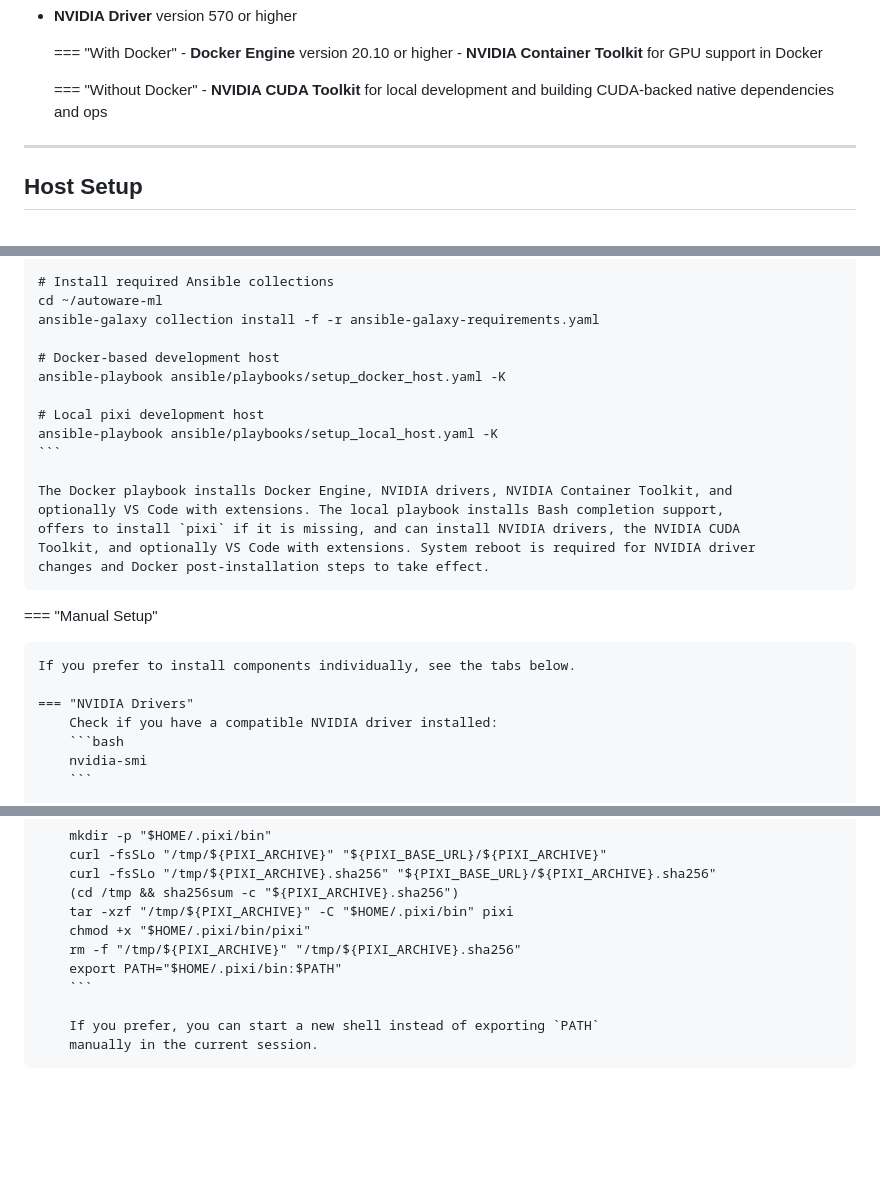
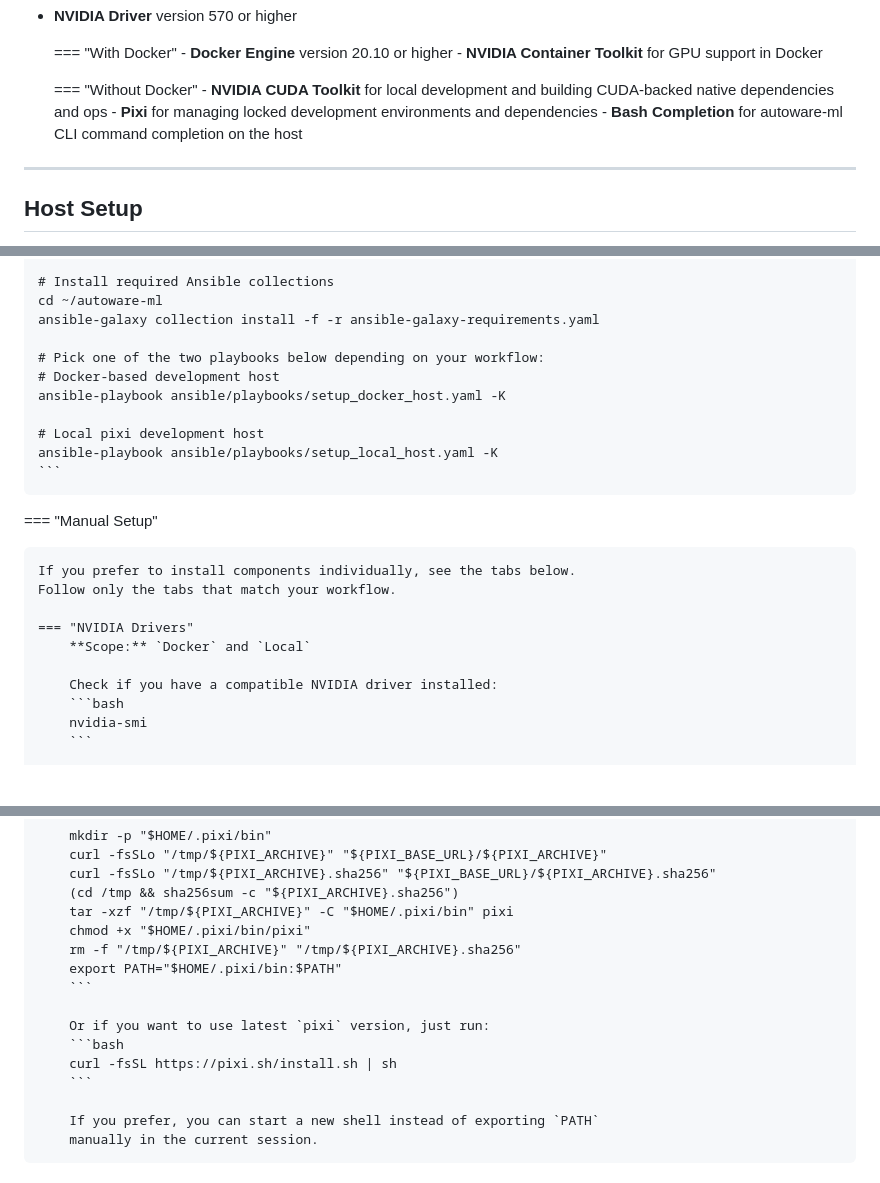
Before and after one commit to tier4/autoware-ml, a Markdown page: docs/getting-started/installation.md, 3 parts joined by grey strips. GitHub-like rendering; blank space fills up the shorter version.

Commit message:
docs: update requirements
Signed-off-by: Amadeusz Szymko <amadeusz.szymko.2@tier4.jp>

````diff
--- a/docs/getting-started/installation.md
+++ b/docs/getting-started/installation.md
@@ -28,6 +28,8 @@ Autoware-ML runs well in a Docker container with GPU support. We encourage you t
 
     === "Without Docker"
         - **NVIDIA CUDA Toolkit** for local development and building CUDA-backed native dependencies and ops
+        - **Pixi** for managing locked development environments and dependencies
+        - **Bash Completion** for autoware-ml CLI command completion on the host
 
 ---
 
@@ -54,6 +56,7 @@ Autoware-ML runs well in a Docker container with GPU support. We encourage you t
     cd ~/autoware-ml
     ansible-galaxy collection install -f -r ansible-galaxy-requirements.yaml
 
+    # Pick one of the two playbooks below depending on your workflow:
     # Docker-based development host
     ansible-playbook ansible/playbooks/setup_docker_host.yaml -K
 
@@ -61,17 +64,14 @@ Autoware-ML runs well in a Docker container with GPU support. We encourage you t
     ansible-playbook ansible/playbooks/setup_local_host.yaml -K
     ```
 
-    The Docker playbook installs Docker Engine, NVIDIA drivers, NVIDIA Container Toolkit, and
-    optionally VS Code with extensions. The local playbook installs Bash completion support,
-    offers to install `pixi` if it is missing, and can install NVIDIA drivers, the NVIDIA CUDA
-    Toolkit, and optionally VS Code with extensions. System reboot is required for NVIDIA driver
-    changes and Docker post-installation steps to take effect.
-
 === "Manual Setup"
 
     If you prefer to install components individually, see the tabs below.
+    Follow only the tabs that match your workflow.
 
     === "NVIDIA Drivers"
+        **Scope:** `Docker` and `Local`
+
         Check if you have a compatible NVIDIA driver installed:
         ```bash
         nvidia-smi
@@ -233,6 +243,11 @@ Autoware-ML runs well in a Docker container with GPU support. We encourage you t
         chmod +x "$HOME/.pixi/bin/pixi"
         rm -f "/tmp/${PIXI_ARCHIVE}" "/tmp/${PIXI_ARCHIVE}.sha256"
         export PATH="$HOME/.pixi/bin:$PATH"
+        ```
+
+        Or if you want to use latest `pixi` version, just run:
+        ```bash
+        curl -fsSL https://pixi.sh/install.sh | sh
         ```
 
         If you prefer, you can start a new shell instead of exporting `PATH`
````
Also changed, not shown: other parts of docs/getting-started/installation.md (+10 -0 lines).
